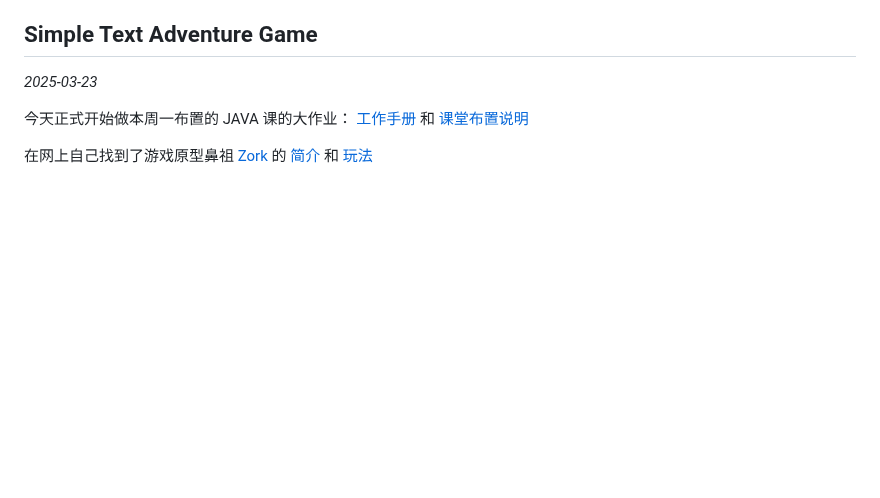
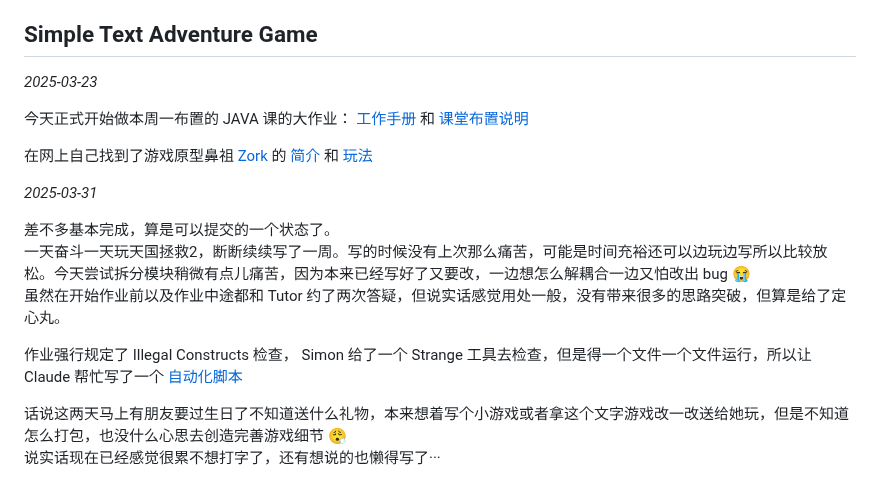
Before and after one commit to mdfcsC/My-Portfolio, a Markdown page: README.md, the part around the change. Rendered like a GitHub page; blank space fills up the shorter version.

```diff
--- a/README.md
+++ b/README.md
@@ -93,3 +93,14 @@ Java 课的第一个大作业，三周时间写一个数据库 —— 我错了
 今天正式开始做本周一布置的 JAVA 课的大作业： [工作手册](https://github.com/drslock/JAVA2024/tree/main/Weekly%20Workbooks/10%20STAG%20assignment) 和 [课堂布置说明](https://github.com/drslock/JAVA2024/blob/main/Weekly%20Briefings/10-STAG-Briefing.pdf)
 
 在网上自己找到了游戏原型鼻祖 [Zork](https://tinyurl.com/zork-game) 的 [简介](https://zork.fandom.com/wiki/White_house) 和 [玩法](https://zork.fandom.com/wiki/Command_List)
+
+*2025-03-31*
+
+差不多基本完成，算是可以提交的一个状态了。
+一天奋斗一天玩天国拯救2，断断续续写了一周。写的时候没有上次那么痛苦，可能是时间充裕还可以边玩边写所以比较放松。今天尝试拆分模块稍微有点儿痛苦，因为本来已经写好了又要改，一边想怎么解耦合一边又怕改出 bug 😭
+虽然在开始作业前以及作业中途都和 Tutor 约了两次答疑，但说实话感觉用处一般，没有带来很多的思路突破，但算是给了定心丸。
+
+作业强行规定了 Illegal Constructs 检查， Simon 给了一个 Strange 工具去检查，但是得一个文件一个文件运行，所以让 Claude 帮忙写了一个 [自动化脚本](./Simple-Text-Adventure-Game/cw-stag/autoStrange.sh)
+
+话说这两天马上有朋友要过生日了不知道送什么礼物，本来想着写个小游戏或者拿这个文字游戏改一改送给她玩，但是不知道怎么打包，也没什么心思去创造完善游戏细节 😮‍💨
+说实话现在已经感觉很累不想打字了，还有想说的也懒得写了···
```
